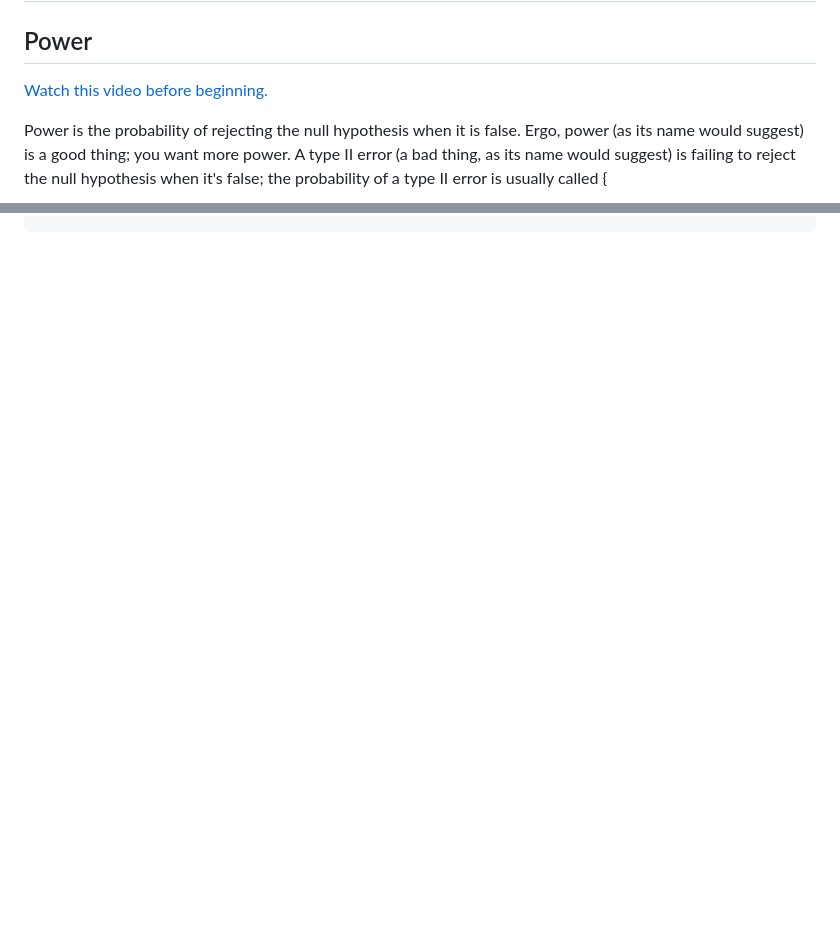
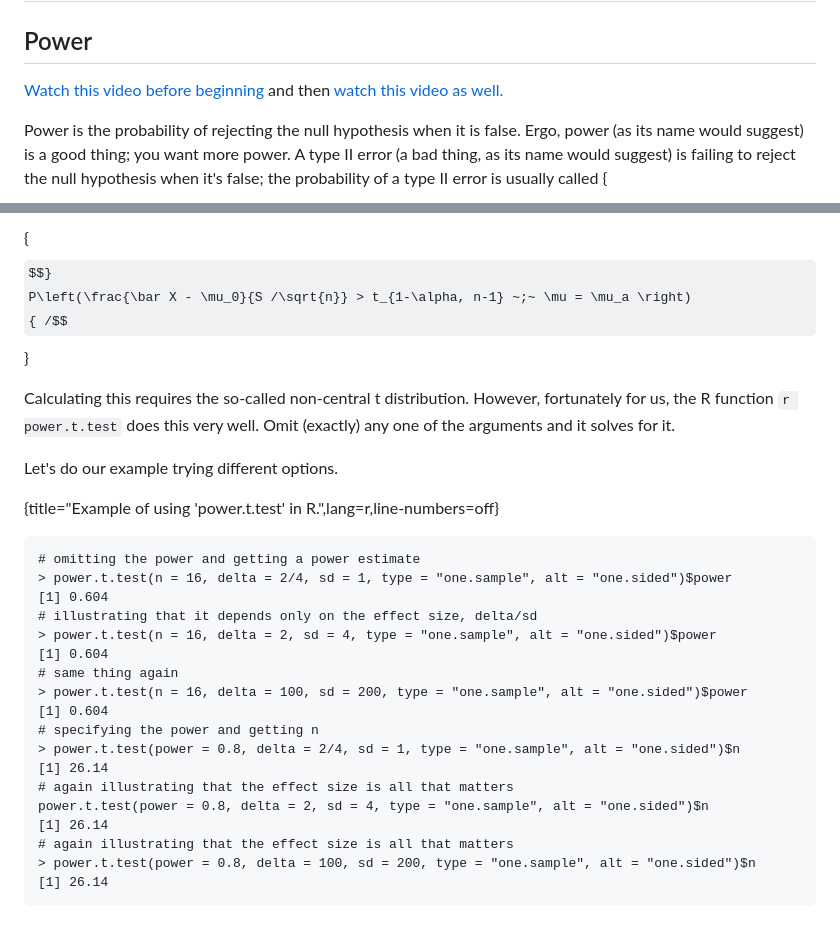
Before and after one commit to bcaffo/LittleInferenceBook, a Markdown page: manuscript/11_power.md, 2 parts joined by grey strips. Drawn GitHub-style; some formulas as TeX source; blank space fills up the shorter version.

````diff
--- a/manuscript/11_power.md
+++ b/manuscript/11_power.md
@@ -1,7 +1,9 @@
 # Power
 
 ## Power
-[Watch this video before beginning.](http://youtu.be/-TsBOLiW4rQ?list=PLpl-gQkQivXiBmGyzLrUjzsblmQsLtkzJ)
+[Watch this video before beginning](http://youtu.be/-TsBOLiW4rQ?list=PLpl-gQkQivXiBmGyzLrUjzsblmQsLtkzJ)
+and then
+[watch this video as well.](http://youtu.be/GRS2b1aedmk?list=PLpl-gQkQivXiBmGyzLrUjzsblmQsLtkzJ)
 
 Power is the probability of rejecting the null hypothesis when it is false.
 Ergo, power (as its name would suggest) is a good thing; you want more power.
@@ -127,53 +123,32 @@ $$1 - \beta = P\left(\bar X > \mu_0 + z_{1-\alpha} \frac{\sigma}{\sqrt{n}} ; \mu
 
-```r
-power.t.test(n = 16, delta = 2/4, sd = 1, type = "one.sample", alt = "one.sided")$power
-```
+{$$}
+P\left(\frac{\bar X - \mu_0}{S /\sqrt{n}} > t_{1-\alpha, n-1} ~;~ \mu = \mu_a \right)
+{ /$$}
 
-```
-## [1] 0.604
-```
+Calculating this requires the so-called non-central t distribution.
+However, fortunately for us, the R function `r power.t.test` does this very well.
+Omit (exactly) any one of the arguments and it solves for it.
 
-```r
-power.t.test(n = 16, delta = 2, sd = 4, type = "one.sample", alt = "one.sided")$power
-```
+Let's do our example trying different options.
 
-```
-## [1] 0.604
-```
-
-```r
-power.t.test(n = 16, delta = 100, sd = 200, type = "one.sample", alt = "one.sided")$power
-```
-
-```
-## [1] 0.604
-```
-
-
----
-## Example
-
-```r
-power.t.test(power = 0.8, delta = 2/4, sd = 1, type = "one.sample", alt = "one.sided")$n
-```
-
-```
-## [1] 26.14
-```
-
-```r
+{title="Example of using 'power.t.test' in R.",lang=r,line-numbers=off}
+~~~
+# omitting the power and getting a power estimate
+> power.t.test(n = 16, delta = 2/4, sd = 1, type = "one.sample", alt = "one.sided")$power
+[1] 0.604
+# illustrating that it depends only on the effect size, delta/sd
+> power.t.test(n = 16, delta = 2, sd = 4, type = "one.sample", alt = "one.sided")$power
+[1] 0.604
+# same thing again
+> power.t.test(n = 16, delta = 100, sd = 200, type = "one.sample", alt = "one.sided")$power
+[1] 0.604
+# specifying the power and getting n
+> power.t.test(power = 0.8, delta = 2/4, sd = 1, type = "one.sample", alt = "one.sided")$n
+[1] 26.14
+# again illustrating that the effect size is all that matters
 power.t.test(power = 0.8, delta = 2, sd = 4, type = "one.sample", alt = "one.sided")$n
-```
-
-```
-## [1] 26.14
-```
-
-```r
-power.t.test(power = 0.8, delta = 100, sd = 200, type = "one.sample", alt = "one.sided")$n
-```
-
-```
-## [1] 26.14
-```
--->
+[1] 26.14
+# again illustrating that the effect size is all that matters
+> power.t.test(power = 0.8, delta = 100, sd = 200, type = "one.sample", alt = "one.sided")$n
+[1] 26.14
+~~~
````
Also changed, not shown: other parts of manuscript/11_power.md (+32 -38 lines), manuscript/images/powerCurve.png (added), 1 other file.
